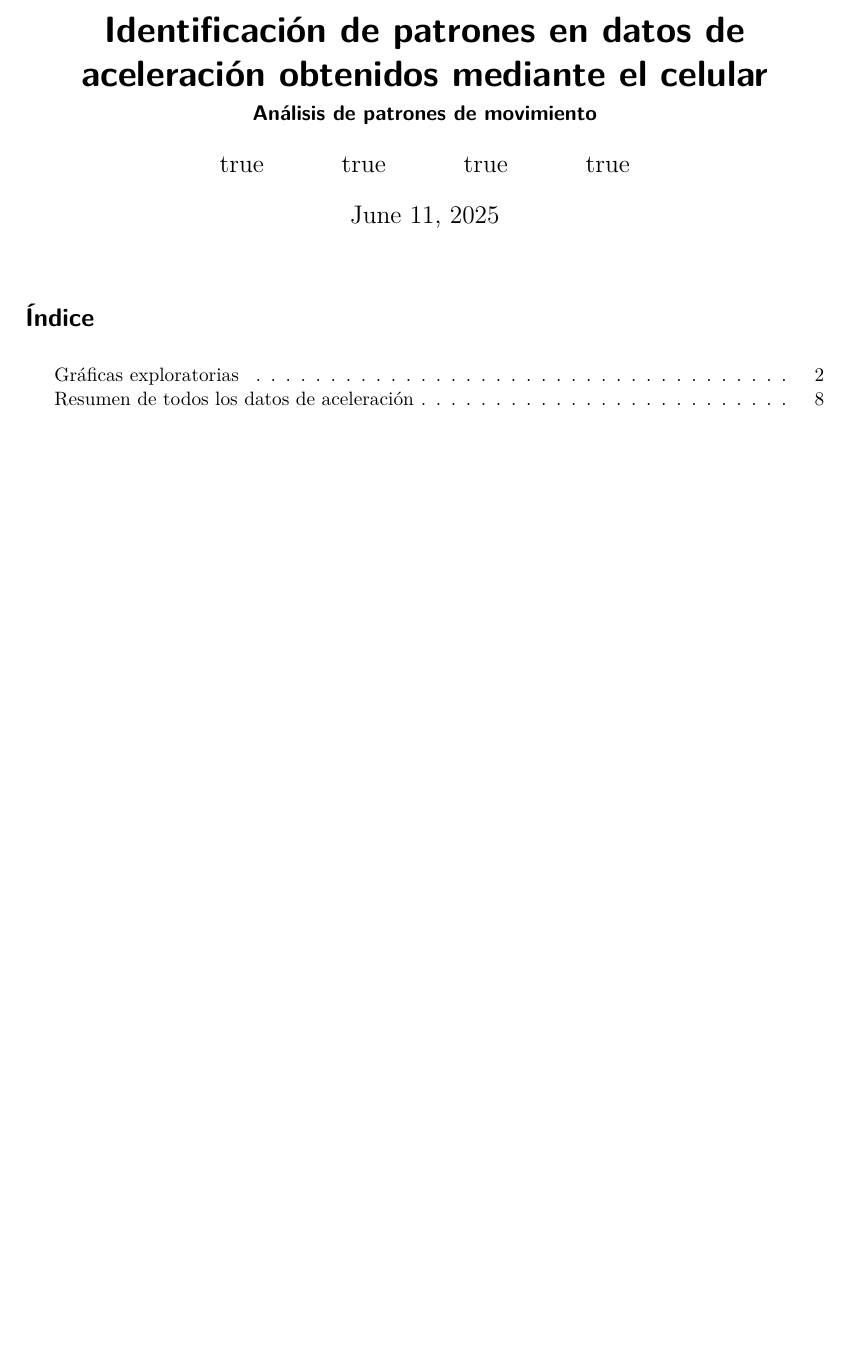
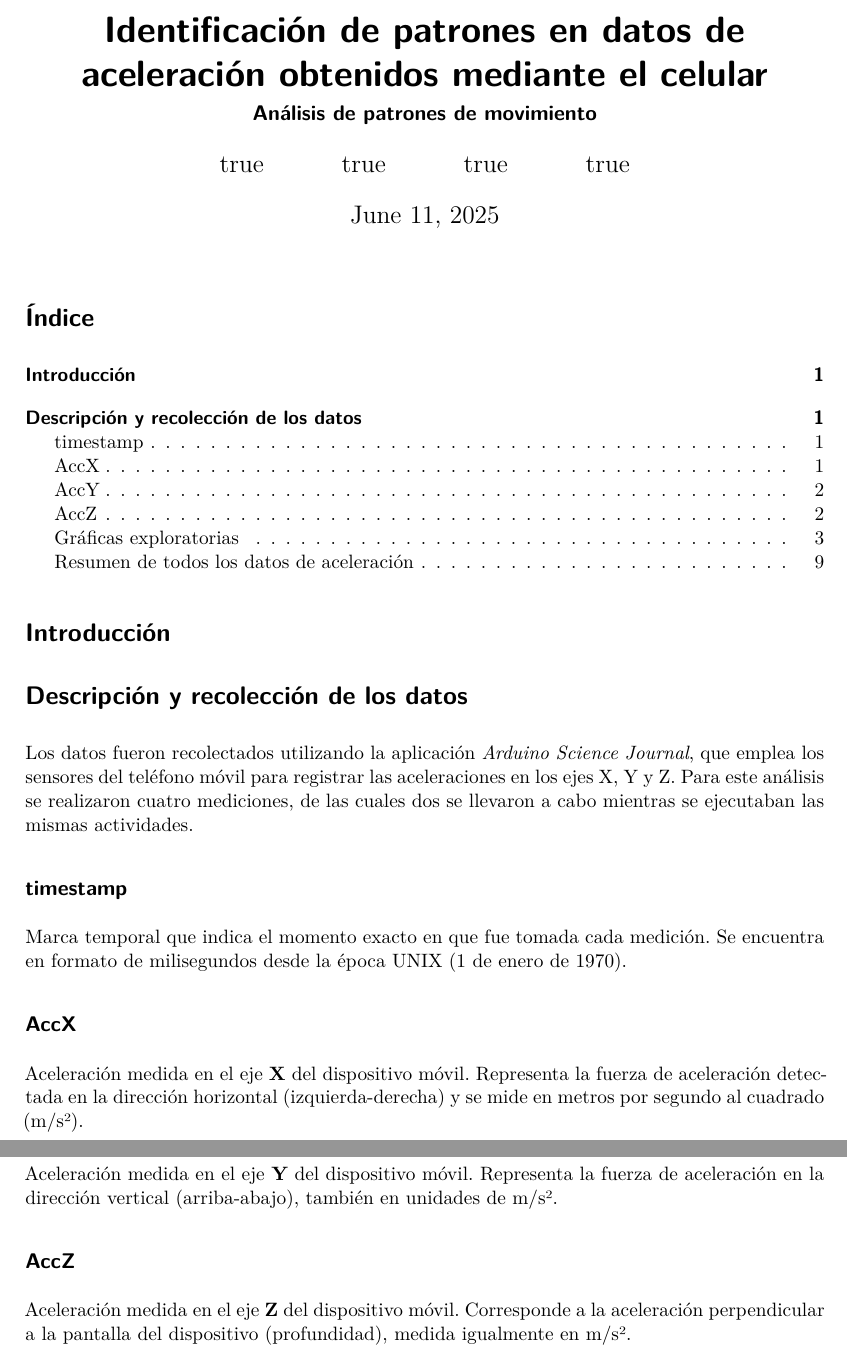
Before and after one commit to MelanyMFM/TallerArduino, a Quarto document (quartoDoc.qmd): part of page 1 of 8 before the commit and two parts of pages 1 and 2 of 9 after it, the two joined at a grey line, cut so that both start at the same text, the shorter picture padded with empty space. Rendered offline with R 4.5, knitr and Pandoc in place of Quarto, then LaTeX, with nearby package versions; the code chunks are not run, so their results and figures are left out.

Commit message:
Se agrega la descripción de los datos

````diff
--- a/quartoDoc.qmd
+++ b/quartoDoc.qmd
@@ -29,6 +29,10 @@ library(patchwork)
 library(cowplot)
 ```
 
+# Introducción
+
+# Descripción y recolección de los datos
+
 ```{r}
 datosSofia <- read.csv("sensores/GrabacionSofia.csv")
 datosMelany <- read.csv("sensores/GrabacionMelany.csv")
@@ -36,6 +40,24 @@ datosJuan <- read.csv("sensores/GrabacionJuanDavid.csv")
 datosMiguel <- read.csv("sensores/GrabacionMiguel.csv")
 
 ```
+
+Los datos fueron recolectados utilizando la aplicación *Arduino Science Journal*, que emplea los sensores del teléfono móvil para registrar las aceleraciones en los ejes X, Y y Z. Para este análisis se realizaron cuatro mediciones, de las cuales dos se llevaron a cabo mientras se ejecutaban las mismas actividades.
+
+## timestamp
+
+Marca temporal que indica el momento exacto en que fue tomada cada medición. Se encuentra en formato de milisegundos desde la época UNIX (1 de enero de 1970).
+
+## AccX
+
+Aceleración medida en el eje **X** del dispositivo móvil. Representa la fuerza de aceleración detectada en la dirección horizontal (izquierda-derecha) y se mide en metros por segundo al cuadrado (m/s²).
+
+## AccY
+
+Aceleración medida en el eje **Y** del dispositivo móvil. Representa la fuerza de aceleración en la dirección vertical (arriba-abajo), también en unidades de m/s².
+
+## AccZ
+
+Aceleración medida en el eje **Z** del dispositivo móvil. Corresponde a la aceleración perpendicular a la pantalla del dispositivo (profundidad), medida igualmente en m/s².
 
 ```{r}
 datosSofia <- datosSofia |>
````
